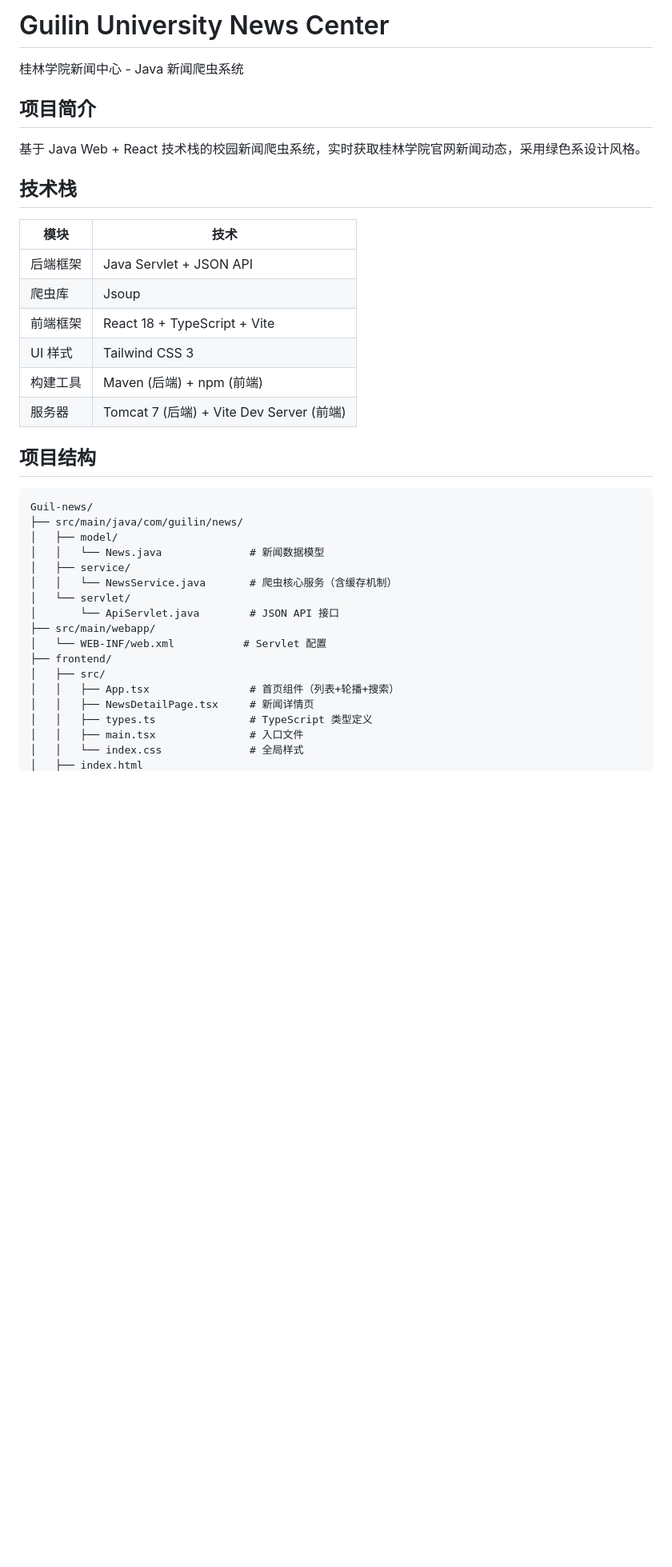
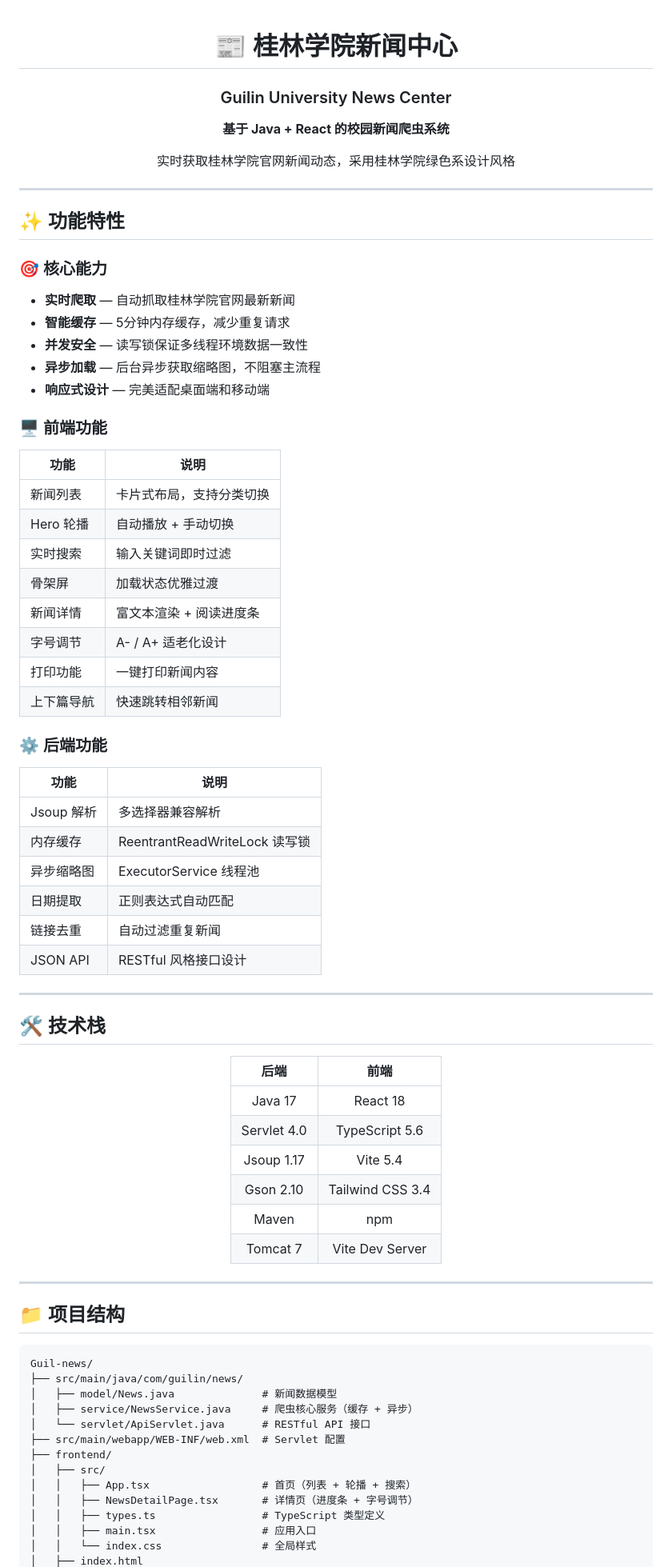
Before and after one commit to Kongkongkk7/Guil-news, a Markdown page: README.md, the part around one of its changes. Shown at 80% size. Drawn GitHub-style; blank space fills up the shorter version.

````diff
--- a/README.md
+++ b/README.md
@@ -1,40 +1,84 @@
-# Guilin University News Center
+<div align="center">
 
-桂林学院新闻中心 - Java 新闻爬虫系统
+# 📰 桂林学院新闻中心
 
-## 项目简介
+### Guilin University News Center
 
-基于 Java Web + React 技术栈的校园新闻爬虫系统，实时获取桂林学院官网新闻动态，采用绿色系设计风格。
+**基于 Java + React 的校园新闻爬虫系统**
 
-## 技术栈
+实时获取桂林学院官网新闻动态，采用桂林学院绿色系设计风格
 
-| 模块 | 技术 |
+</div>
+
+---
+
+## ✨ 功能特性
+
+### 🎯 核心能力
+
+- **实时爬取** — 自动抓取桂林学院官网最新新闻
+- **智能缓存** — 5分钟内存缓存，减少重复请求
+- **并发安全** — 读写锁保证多线程环境数据一致性
+- **异步加载** — 后台异步获取缩略图，不阻塞主流程
+- **响应式设计** — 完美适配桌面端和移动端
+
+### 🖥️ 前端功能
+
+| 功能 | 说明 |
 |------|------|
-| 后端框架 | Java Servlet + JSON API |
-| 爬虫库 | Jsoup |
-| 前端框架 | React 18 + TypeScript + Vite |
-| UI 样式 | Tailwind CSS 3 |
-| 构建工具 | Maven (后端) + npm (前端) |
-| 服务器 | Tomcat 7 (后端) + Vite Dev Server (前端) |
+| 新闻列表 | 卡片式布局，支持分类切换 |
+| Hero 轮播 | 自动播放 + 手动切换 |
+| 实时搜索 | 输入关键词即时过滤 |
+| 骨架屏 | 加载状态优雅过渡 |
+| 新闻详情 | 富文本渲染 + 阅读进度条 |
+| 字号调节 | A- / A+ 适老化设计 |
+| 打印功能 | 一键打印新闻内容 |
+| 上下篇导航 | 快速跳转相邻新闻 |
 
-## 项目结构
+### ⚙️ 后端功能
+
+| 功能 | 说明 |
+|------|------|
+| Jsoup 解析 | 多选择器兼容解析 |
+| 内存缓存 | ReentrantReadWriteLock 读写锁 |
+| 异步缩略图 | ExecutorService 线程池 |
+| 日期提取 | 正则表达式自动匹配 |
+| 链接去重 | 自动过滤重复新闻 |
+| JSON API | RESTful 风格接口设计 |
+
+---
+
+## 🛠️ 技术栈
+
+<div align="center">
+
+| 后端 | 前端 |
+|:---:|:---:|
+| Java 17 | React 18 |
+| Servlet 4.0 | TypeScript 5.6 |
+| Jsoup 1.17 | Vite 5.4 |
+| Gson 2.10 | Tailwind CSS 3.4 |
+| Maven | npm |
+| Tomcat 7 | Vite Dev Server |
+
+</div>
+
+---
+
+## 📁 项目结构
 
 ```
 Guil-news/
 ├── src/main/java/com/guilin/news/
-│   ├── model/
-│   │   └── News.java              # 新闻数据模型
-│   ├── service/
-│   │   └── NewsService.java       # 爬虫核心服务（含缓存机制）
-│   └── servlet/
-│       └── ApiServlet.java        # JSON API 接口
-├── src/main/webapp/
-│   └── WEB-INF/web.xml           # Servlet 配置
+│   ├── model/News.java              # 新闻数据模型
+│   ├── service/NewsService.java     # 爬虫核心服务（缓存 + 异步）
+│   └── servlet/ApiServlet.java      # RESTful API 接口
+├── src/main/webapp/WEB-INF/web.xml  # Servlet 配置
 ├── frontend/
 │   ├── src/
-│   │   ├── App.tsx                # 首页组件（列表+轮播+搜索）
-│   │   ├── NewsDetailPage.tsx     # 新闻详情页
-│   │   ├── types.ts               # TypeScript 类型定义
-│   │   ├── main.tsx               # 入口文件
-│   │   └── index.css              # 全局样式
+│   │   ├── App.tsx                  # 首页（列表 + 轮播 + 搜索）
+│   │   ├── NewsDetailPage.tsx       # 详情页（进度条 + 字号调节）
+│   │   ├── types.ts                 # TypeScript 类型定义
+│   │   ├── main.tsx                 # 应用入口
+│   │   └── index.css                # 全局样式
 │   ├── index.html
````
Also changed, not shown: other parts of README.md (+135 -85 lines).
